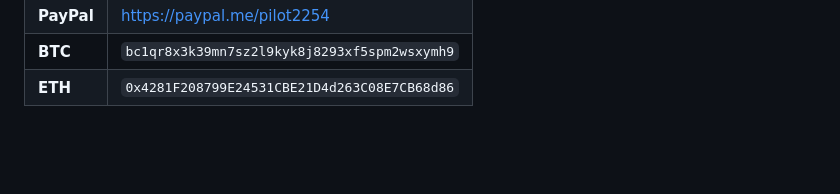
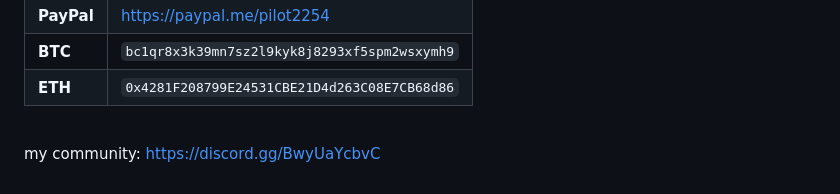
Before and after one commit to pilot2254/pilot2254, a Markdown page: README.md, the part around the change. Rendered like a GitHub page; blank space fills up the shorter version.

```diff
--- a/README.md
+++ b/README.md
@@ -60,6 +60,10 @@
   | **PayPal** | [https://paypal.me/pilot2254](https://paypal.me/pilot2254) |
   | **BTC**    | `bc1qr8x3k39mn7sz2l9kyk8j8293xf5spm2wsxymh9`               |
   | **ETH**    | `0x4281F208799E24531CBE21D4d263C08E7CB68d86`               |
+
+  <br>
+
+  my community: https://discord.gg/BwyUaYcbvC
 <!--
 
   ## My Useless GitHub Stats
```
